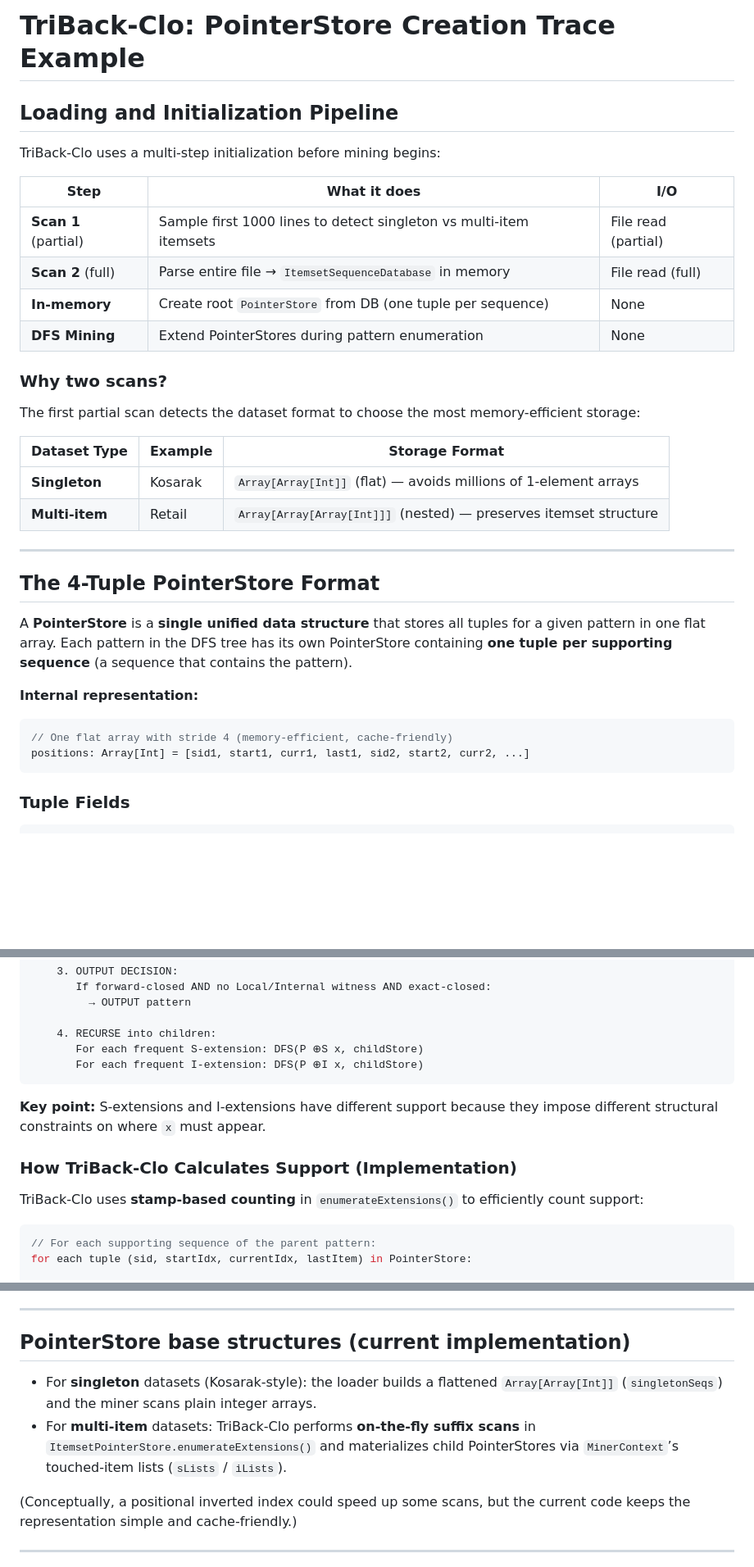
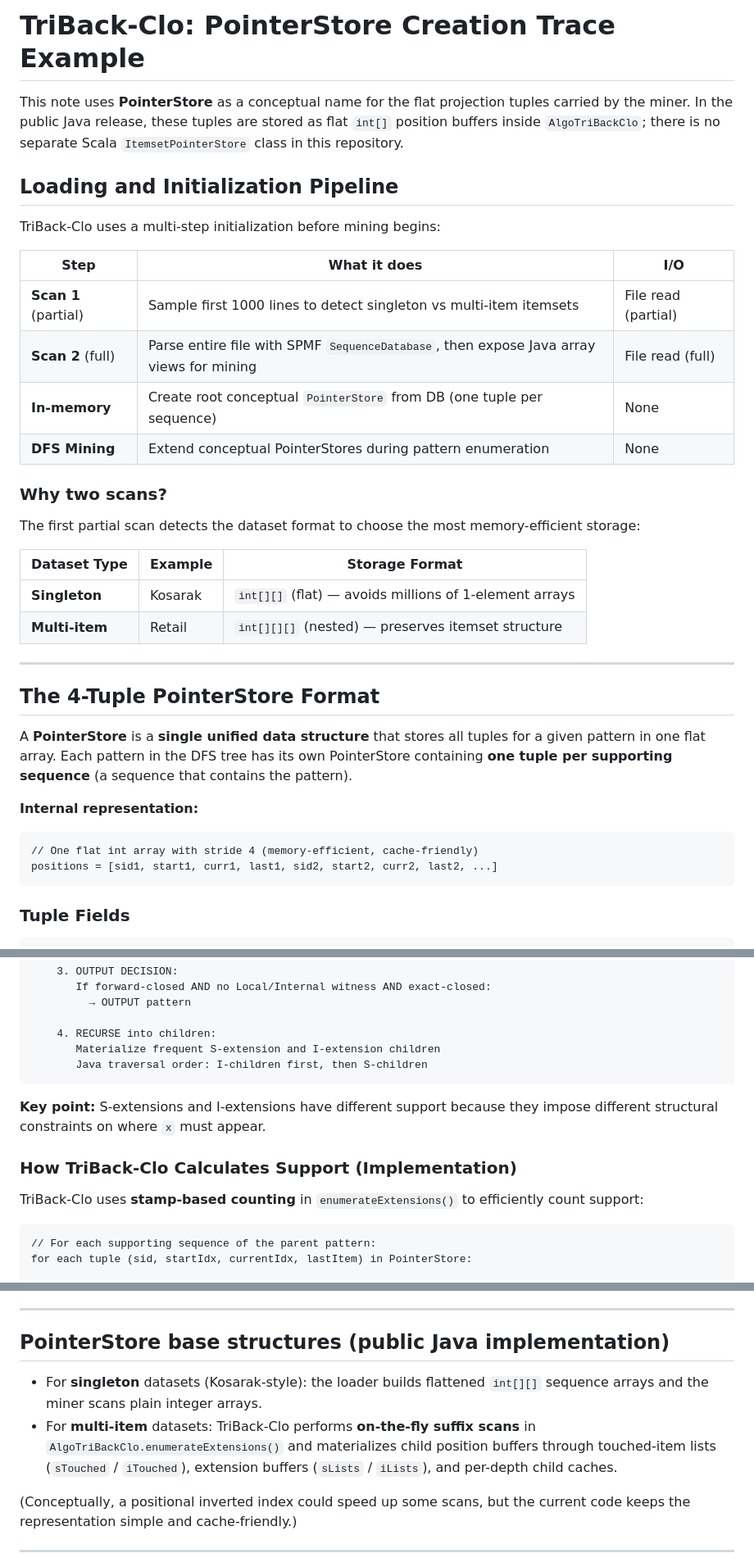
Before and after one commit to azizi-nabil/triback-clo, a Markdown page: docs/THROUGHOUT_EXAMPLE.md, 3 parts joined by grey strips. Shown at 82% size. Drawn GitHub-style; blank space fills up the shorter version.

Commit message:
Clarify PointerStore trace for Java release

````diff
--- a/docs/THROUGHOUT_EXAMPLE.md
+++ b/docs/THROUGHOUT_EXAMPLE.md
@@ -1,4 +1,6 @@
 # TriBack-Clo: PointerStore Creation Trace Example
+
+This note uses **PointerStore** as a conceptual name for the flat projection tuples carried by the miner. In the public Java release, these tuples are stored as flat `int[]` position buffers inside `AlgoTriBackClo`; there is no separate Scala `ItemsetPointerStore` class in this repository.
 
 ## Loading and Initialization Pipeline
 
@@ -7,9 +9,9 @@ TriBack-Clo uses a multi-step initialization before mining begins:
 | Step | What it does | I/O |
 | --- | --- | --- |
 | **Scan 1** (partial) | Sample first 1000 lines to detect singleton vs multi-item itemsets | File read (partial) |
-| **Scan 2** (full) | Parse entire file → `ItemsetSequenceDatabase` in memory | File read (full) |
-| **In-memory** | Create root `PointerStore` from DB (one tuple per sequence) | None |
-| **DFS Mining** | Extend PointerStores during pattern enumeration | None |
+| **Scan 2** (full) | Parse entire file with SPMF `SequenceDatabase`, then expose Java array views for mining | File read (full) |
+| **In-memory** | Create root conceptual `PointerStore` from DB (one tuple per sequence) | None |
+| **DFS Mining** | Extend conceptual PointerStores during pattern enumeration | None |
 
 ### Why two scans?
 
@@ -17,8 +19,8 @@ The first partial scan detects the dataset format to choose the most memory-effi
 
 | Dataset Type | Example | Storage Format |
 | --- | --- | --- |
-| **Singleton** | Kosarak | `Array[Array[Int]]` (flat) — avoids millions of 1-element arrays |
-| **Multi-item** | Retail | `Array[Array[Array[Int]]]` (nested) — preserves itemset structure |
+| **Singleton** | Kosarak | `int[][]` (flat) — avoids millions of 1-element arrays |
+| **Multi-item** | Retail | `int[][][]` (nested) — preserves itemset structure |
 
 ---
 
@@ -28,9 +30,9 @@ A **PointerStore** is a **single unified data structure** that stores all tuples
 
 **Internal representation:**
 
-```scala
-// One flat array with stride 4 (memory-efficient, cache-friendly)
-positions: Array[Int] = [sid1, start1, curr1, last1, sid2, start2, curr2, ...]
+```text
+// One flat int array with stride 4 (memory-efficient, cache-friendly)
+positions = [sid1, start1, curr1, last1, sid2, start2, curr2, last2, ...]
 ```
 
 ### Tuple Fields
@@ -321,8 +323,8 @@ DFS(pattern P, PointerStore):
          → OUTPUT pattern
 
     4. RECURSE into children:
-       For each frequent S-extension: DFS(P ⊕S x, childStore)
-       For each frequent I-extension: DFS(P ⊕I x, childStore)
+       Materialize frequent S-extension and I-extension children
+       Java traversal order: I-children first, then S-children
 ```
 
 **Key point:** S-extensions and I-extensions have different support because they impose different structural constraints on where `x` must appear.
@@ -331,7 +333,7 @@ DFS(pattern P, PointerStore):
 
 TriBack-Clo uses **stamp-based counting** in `enumerateExtensions()` to efficiently count support:
 
-```scala
+```text
 // For each supporting sequence of the parent pattern:
 for each tuple (sid, startIdx, currentIdx, lastItem) in PointerStore:
 
@@ -994,10 +996,10 @@ For singleton datasets (like Kosarak where each itemset has exactly one item):
 
 ---
 
-## PointerStore base structures (current implementation)
+## PointerStore base structures (public Java implementation)
 
-- For **singleton** datasets (Kosarak-style): the loader builds a flattened `Array[Array[Int]]` (`singletonSeqs`) and the miner scans plain integer arrays.
-- For **multi-item** datasets: TriBack-Clo performs **on-the-fly suffix scans** in `ItemsetPointerStore.enumerateExtensions()` and materializes child PointerStores via `MinerContext`’s touched-item lists (`sLists` / `iLists`).
+- For **singleton** datasets (Kosarak-style): the loader builds flattened `int[][]` sequence arrays and the miner scans plain integer arrays.
+- For **multi-item** datasets: TriBack-Clo performs **on-the-fly suffix scans** in `AlgoTriBackClo.enumerateExtensions()` and materializes child position buffers through touched-item lists (`sTouched` / `iTouched`), extension buffers (`sLists` / `iLists`), and per-depth child caches.
 
 (Conceptually, a positional inverted index could speed up some scans, but the current code keeps the representation simple and cache-friendly.)
 
````
Also changed, not shown: other parts of docs/THROUGHOUT_EXAMPLE.md (+10 -10 lines).
